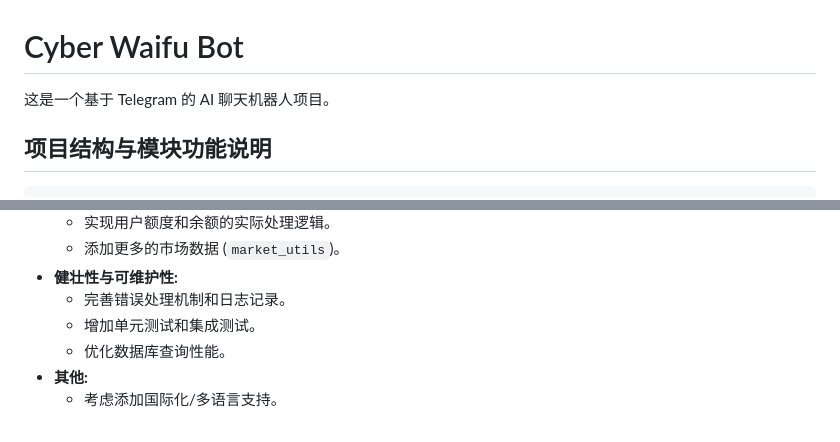
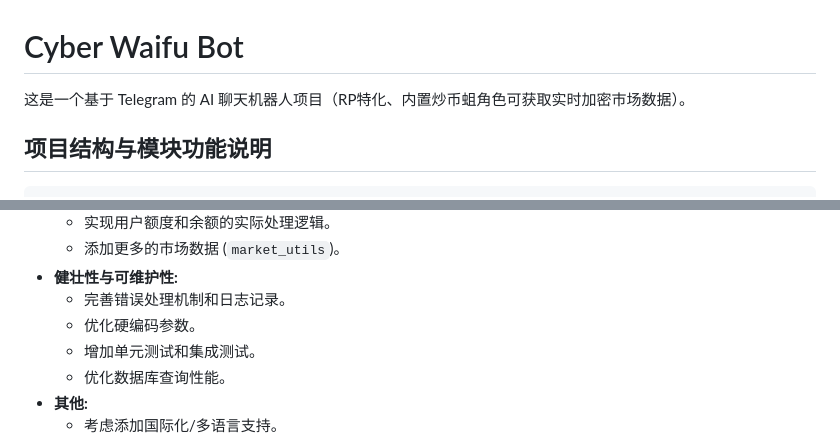
Before and after one commit to loxjbve/cyberwaifu_bot, a Markdown page: README.md, 2 parts joined by grey strips. GitHub-like rendering.

```diff
--- a/README.md
+++ b/README.md
@@ -1,6 +1,6 @@
 # Cyber Waifu Bot
 
-这是一个基于 Telegram 的 AI 聊天机器人项目。
+这是一个基于 Telegram 的 AI 聊天机器人项目（RP特化、内置炒币蛆角色可获取实时加密市场数据）。
 
 ## 项目结构与模块功能说明
 
@@ -119,6 +119,7 @@
     *   添加更多的市场数据 (`market_utils`)。
 *   **健壮性与可维护性:**
     *   完善错误处理机制和日志记录。
+    *   优化硬编码参数。
     *   增加单元测试和集成测试。
     *   优化数据库查询性能。
 *   **其他:**
```
